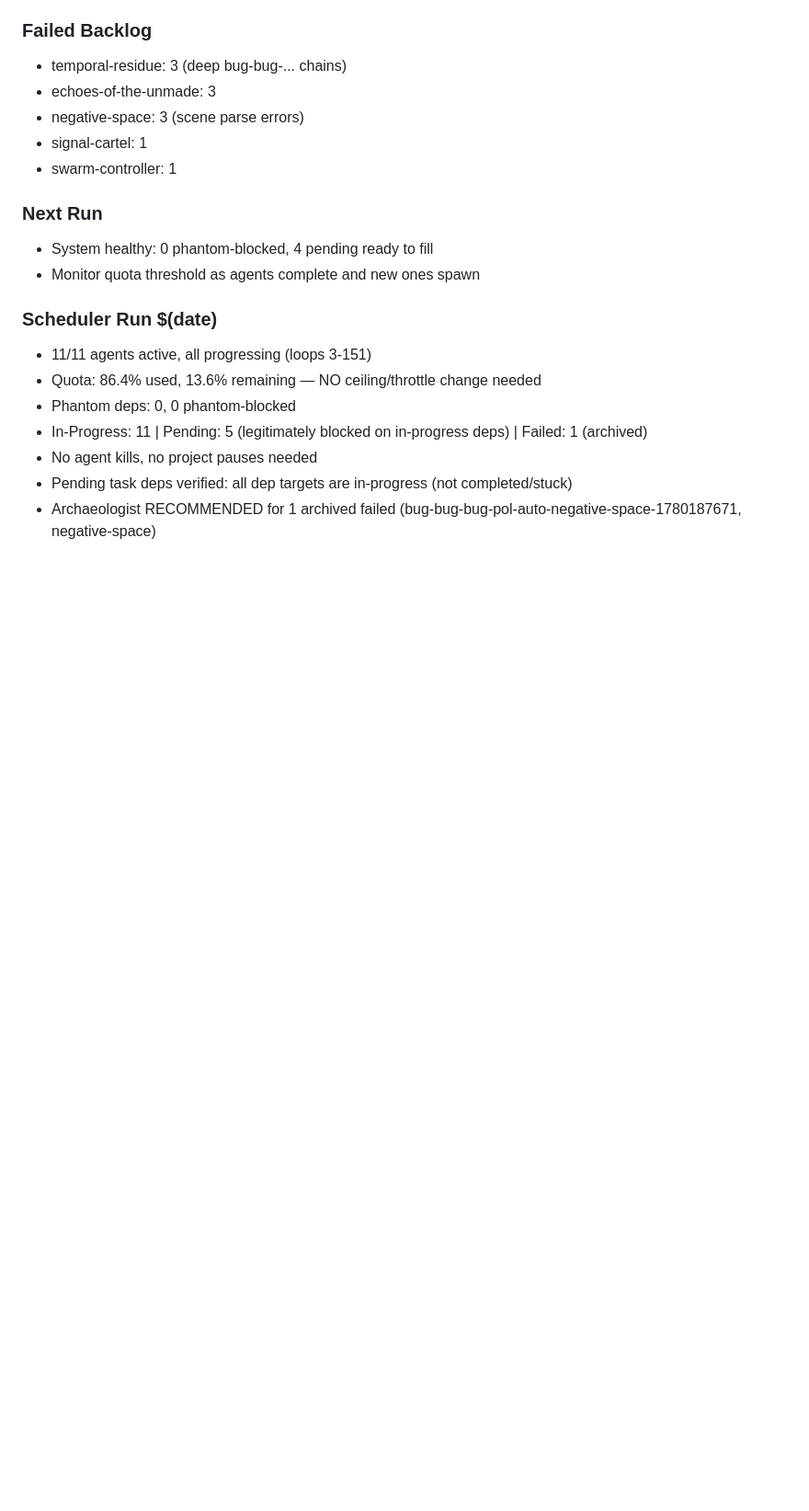
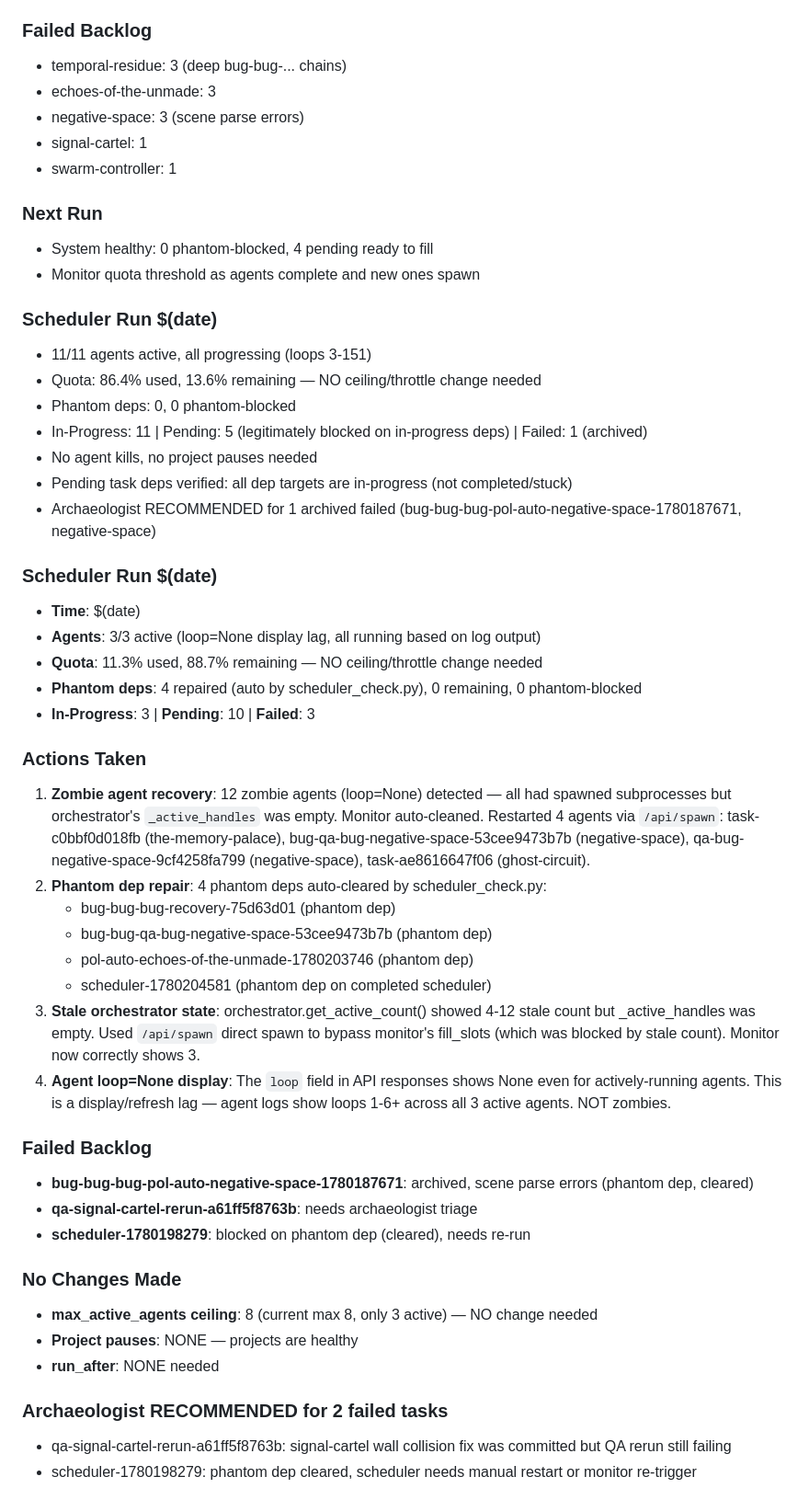
Before and after one commit to shrimplabs/shrimphub, a Markdown page: data/SCHEDULER_LOG.md, the part around the change. Shown at 92% size. Rendered like a GitHub page; blank space fills up the shorter version.

```diff
--- a/data/SCHEDULER_LOG.md
+++ b/data/SCHEDULER_LOG.md
@@ -123,3 +123,34 @@
 - No agent kills, no project pauses needed
 - Pending task deps verified: all dep targets are in-progress (not completed/stuck)
 - Archaeologist RECOMMENDED for 1 archived failed (bug-bug-bug-pol-auto-negative-space-1780187671, negative-space)
+
+### Scheduler Run $(date)
+- **Time**: $(date)
+- **Agents**: 3/3 active (loop=None display lag, all running based on log output)
+- **Quota**: 11.3% used, 88.7% remaining — NO ceiling/throttle change needed
+- **Phantom deps**: 4 repaired (auto by scheduler_check.py), 0 remaining, 0 phantom-blocked
+- **In-Progress**: 3 | **Pending**: 10 | **Failed**: 3
+
+### Actions Taken
+1. **Zombie agent recovery**: 12 zombie agents (loop=None) detected — all had spawned subprocesses but orchestrator's `_active_handles` was empty. Monitor auto-cleaned. Restarted 4 agents via `/api/spawn`: task-c0bbf0d018fb (the-memory-palace), bug-qa-bug-negative-space-53cee9473b7b (negative-space), qa-bug-negative-space-9cf4258fa799 (negative-space), task-ae8616647f06 (ghost-circuit).
+2. **Phantom dep repair**: 4 phantom deps auto-cleared by scheduler_check.py:
+   - bug-bug-bug-recovery-75d63d01 (phantom dep)
+   - bug-bug-qa-bug-negative-space-53cee9473b7b (phantom dep)
+   - pol-auto-echoes-of-the-unmade-1780203746 (phantom dep)
+   - scheduler-1780204581 (phantom dep on completed scheduler)
+3. **Stale orchestrator state**: orchestrator.get_active_count() showed 4-12 stale count but _active_handles was empty. Used `/api/spawn` direct spawn to bypass monitor's fill_slots (which was blocked by stale count). Monitor now correctly shows 3.
+4. **Agent loop=None display**: The `loop` field in API responses shows None even for actively-running agents. This is a display/refresh lag — agent logs show loops 1-6+ across all 3 active agents. NOT zombies.
+
+### Failed Backlog
+- **bug-bug-bug-pol-auto-negative-space-1780187671**: archived, scene parse errors (phantom dep, cleared)
+- **qa-signal-cartel-rerun-a61ff5f8763b**: needs archaeologist triage
+- **scheduler-1780198279**: blocked on phantom dep (cleared), needs re-run
+
+### No Changes Made
+- **max_active_agents ceiling**: 8 (current max 8, only 3 active) — NO change needed
+- **Project pauses**: NONE — projects are healthy
+- **run_after**: NONE needed
+
+### Archaeologist RECOMMENDED for 2 failed tasks
+- qa-signal-cartel-rerun-a61ff5f8763b: signal-cartel wall collision fix was committed but QA rerun still failing
+- scheduler-1780198279: phantom dep cleared, scheduler needs manual restart or monitor re-trigger
```
